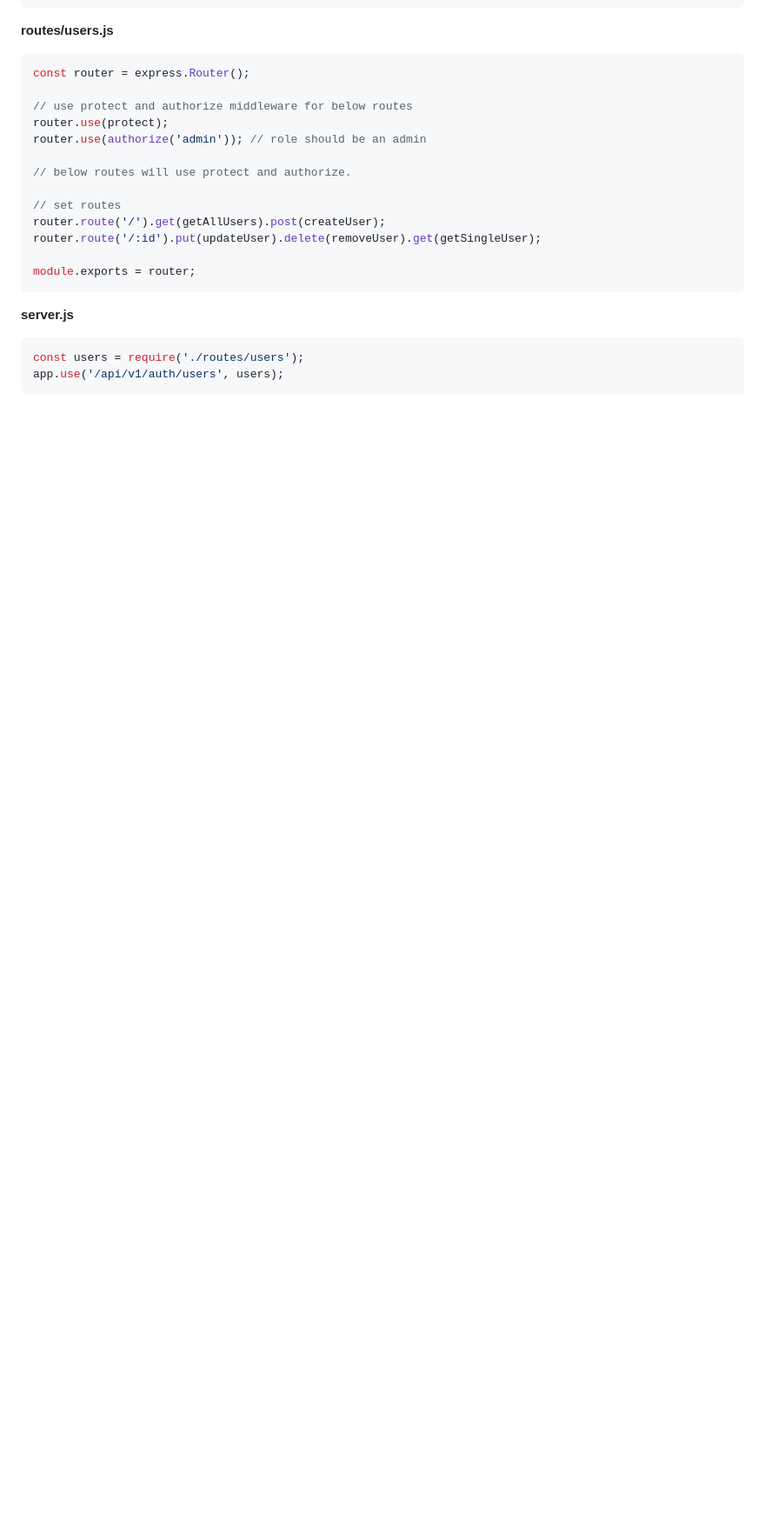
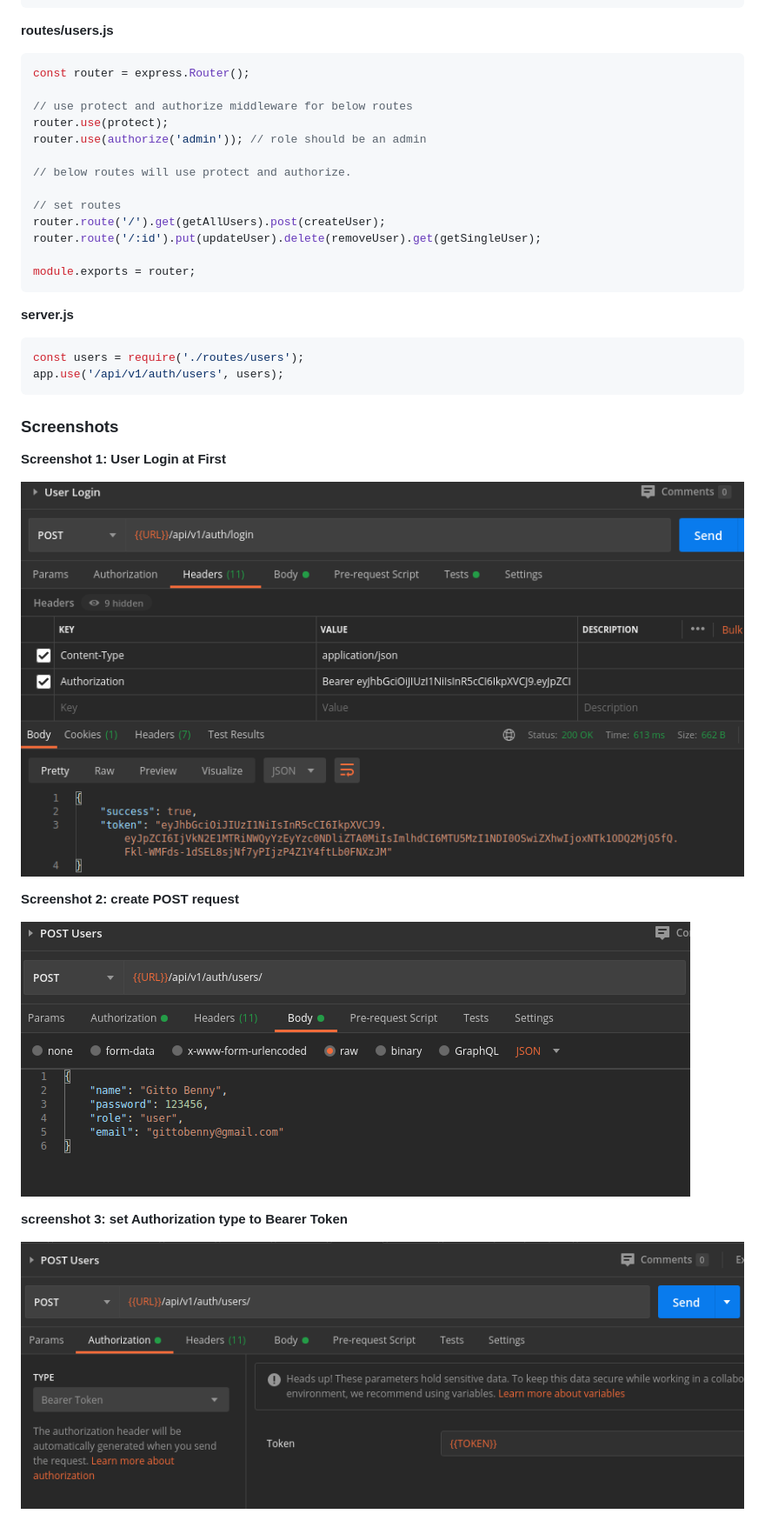
Before and after one commit to jisshub/nodejs-api-express-mongodb-masterclass, a Markdown page: admin_crud_functionality.md, the part around the change. Shown: that part at 87% size. GitHub-like rendering; pictures changed too: screenshots/postman_25.png (added), screenshots/postman_26.png (added), screenshots/postman_28.png (added); blank space fills up the shorter version.

Commit message:
all request set

````diff
--- a/admin_crud_functionality.md
+++ b/admin_crud_functionality.md
@@ -106,3 +106,17 @@ module.exports = router;
 const users = require('./routes/users');
 app.use('/api/v1/auth/users', users);
 ```
+
+### Screenshots
+
+**Screenshot 1: User Login at First**
+
+![image](./screenshots/postman_28.png 'image')
+
+**Screenshot 2: create POST request**
+
+![image](./screenshots/postman_25.png 'image')
+
+**screenshot 3: set Authorization type to Bearer Token**
+
+![image](./screenshots/postman_26.png 'image')
````
Also changed, not shown: 3 other files.
